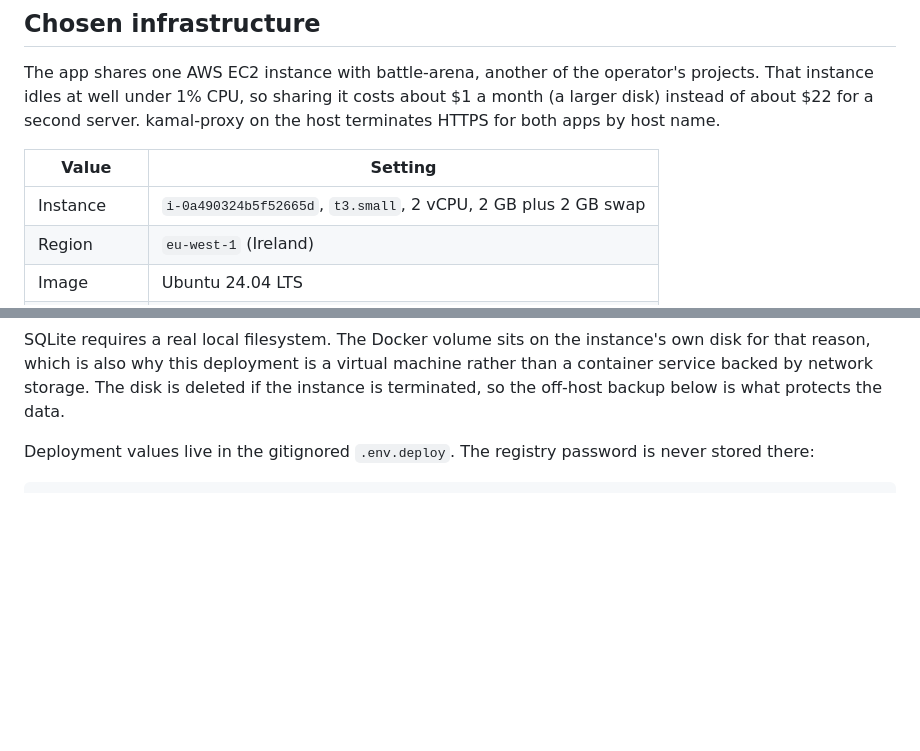
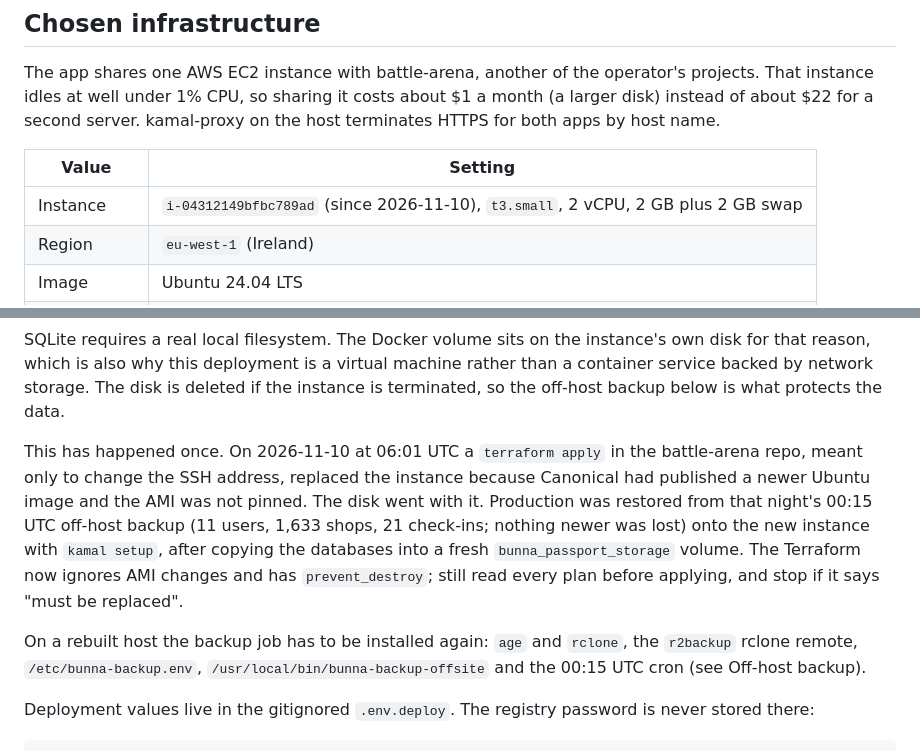
Before and after one commit to Asrat77/bunna-passport, a Markdown page: docs/OPERATIONS.md, 2 parts joined by grey strips. Drawn GitHub-style; blank space fills up the shorter version.

Commit message:
Record the new instance and the 2026-11-10 replacement and restore

```diff
--- a/docs/OPERATIONS.md
+++ b/docs/OPERATIONS.md
@@ -34,7 +34,7 @@ server. kamal-proxy on the host terminates HTTPS for both apps by host name.
 
 | Value | Setting |
 | --- | --- |
-| Instance | `i-0a490324b5f52665d`, `t3.small`, 2 vCPU, 2 GB plus 2 GB swap |
+| Instance | `i-04312149bfbc789ad` (since 2026-11-10), `t3.small`, 2 vCPU, 2 GB plus 2 GB swap |
 | Region | `eu-west-1` (Ireland) |
 | Image | Ubuntu 24.04 LTS |
 | Address | Elastic IP `34.252.38.138` |
@@ -51,6 +51,21 @@ instance's own disk for that reason, which is also why this deployment is a
 virtual machine rather than a container service backed by network storage.
 The disk is deleted if the instance is terminated, so the off-host backup
 below is what protects the data.
+
+This has happened once. On 2026-11-10 at 06:01 UTC a `terraform apply` in the
+battle-arena repo, meant only to change the SSH address, replaced the instance
+because Canonical had published a newer Ubuntu image and the AMI was not
+pinned. The disk went with it. Production was restored from that night's
+00:15 UTC off-host backup (11 users, 1,633 shops, 21 check-ins; nothing newer
+was lost) onto the new instance with `kamal setup`, after copying the
+databases into a fresh `bunna_passport_storage` volume. The Terraform now
+ignores AMI changes and has `prevent_destroy`; still read every plan before
+applying, and stop if it says "must be replaced".
+
+On a rebuilt host the backup job has to be installed again: `age` and
+`rclone`, the `r2backup` rclone remote, `/etc/bunna-backup.env`,
+`/usr/local/bin/bunna-backup-offsite` and the 00:15 UTC cron (see Off-host
+backup).
 
 Deployment values live in the gitignored `.env.deploy`. The registry password is
 never stored there:
```
